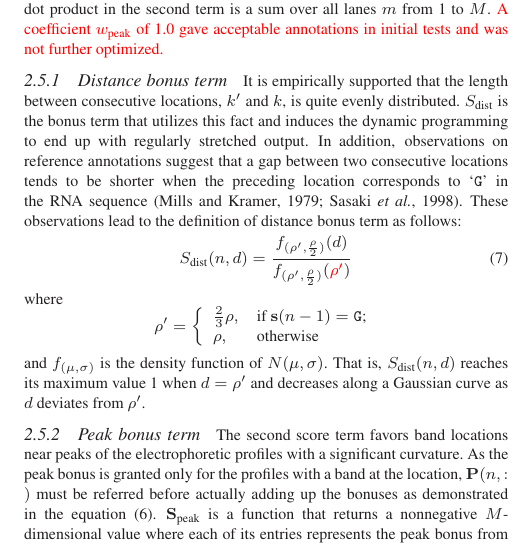
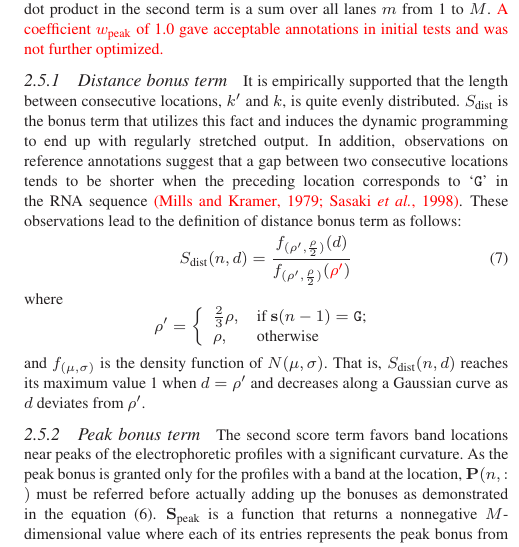
Before and after one commit to hitrace/autoassign_paper, a LaTeX paper (manuscript.tex, which reads methods.tex): part of one column of page 4 of 7, cut so that both start at the same text. Compiled offline with LaTeX, dvips and Ghostscript.

Commit message:
updates to methods.tex
made newly added references red (section 2.5.1)

```diff
--- a/methods.tex
+++ b/methods.tex
@@ -171,7 +171,7 @@ where \hilight{$S_\textrm{dist}$ and $\bold{S}_\textrm{peak}$ are functions retu
 
 \subsubsection{Distance bonus term}
 
-It is empirically supported that the length between consecutive locations, $k'$ and $k$, is quite evenly distributed. $S_{\textrm{dist}}$ is the bonus term that utilizes this fact and induces the dynamic programming to end up with regularly stretched output. In addition, observations on reference annotations suggest that a gap between two consecutive locations tends to be shorter when the preceding location corresponds to `$\mathtt{G}$' in the RNA sequence~\citep{mills1979structure,sasaki1998identification}. These observations lead to the definition of distance bonus term as follows:
+It is empirically supported that the length between consecutive locations, $k'$ and $k$, is quite evenly distributed. $S_{\textrm{dist}}$ is the bonus term that utilizes this fact and induces the dynamic programming to end up with regularly stretched output. In addition, observations on reference annotations suggest that a gap between two consecutive locations tends to be shorter when the preceding location corresponds to `$\mathtt{G}$' in the RNA sequence~\textcolor{red}{\citep{mills1979structure,sasaki1998identification}}. These observations lead to the definition of distance bonus term as follows:
 %
 \begin{equation}
 S_{\textrm{dist}} (n,d) = {{f_{(\rho', {\rho \over 2})}(d)} \over {f_{(\rho', {\rho \over 2})}(\hilight{\rho'})}}
```
Also changed, not shown: manuscript.pdf.
